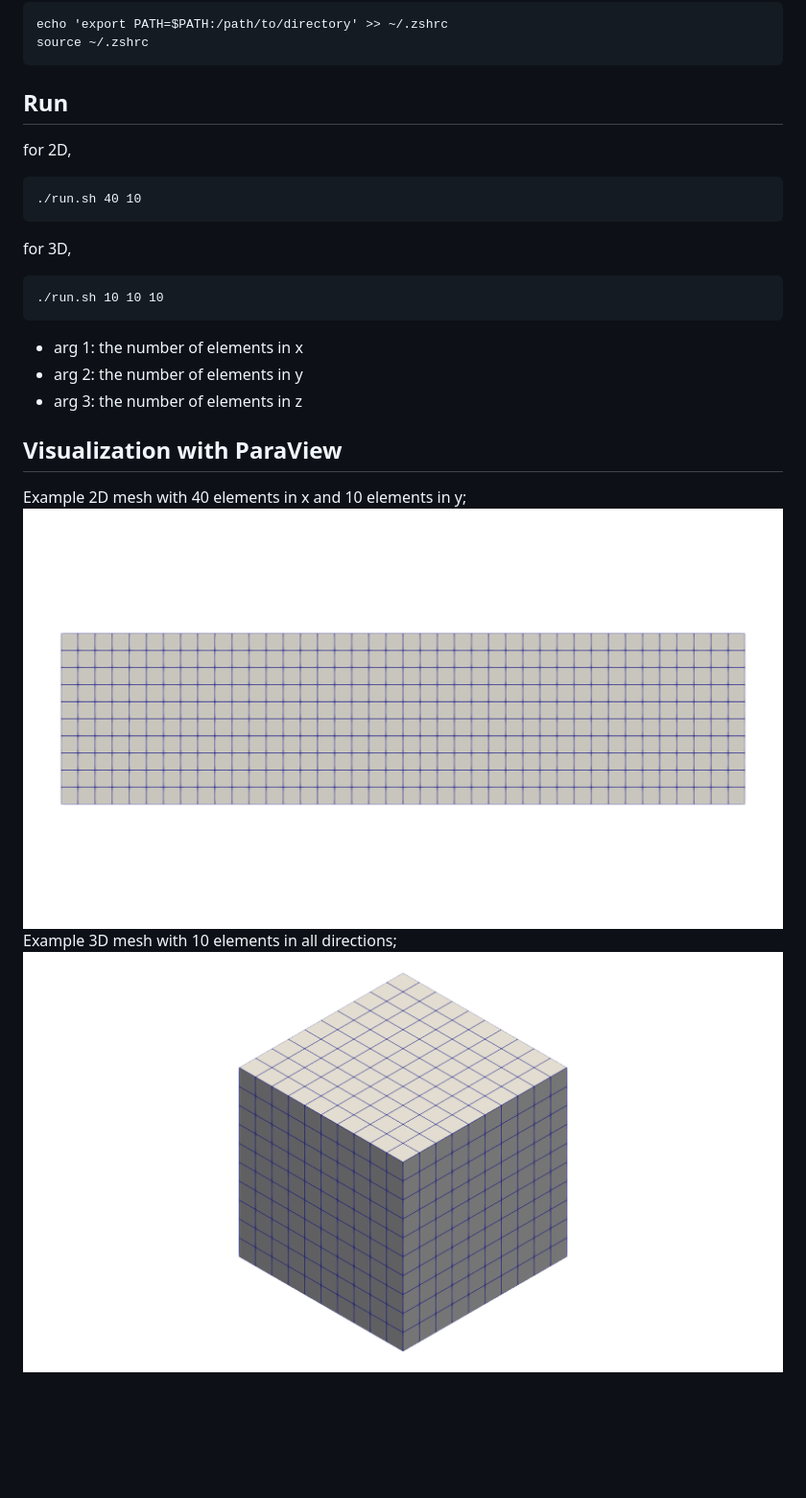
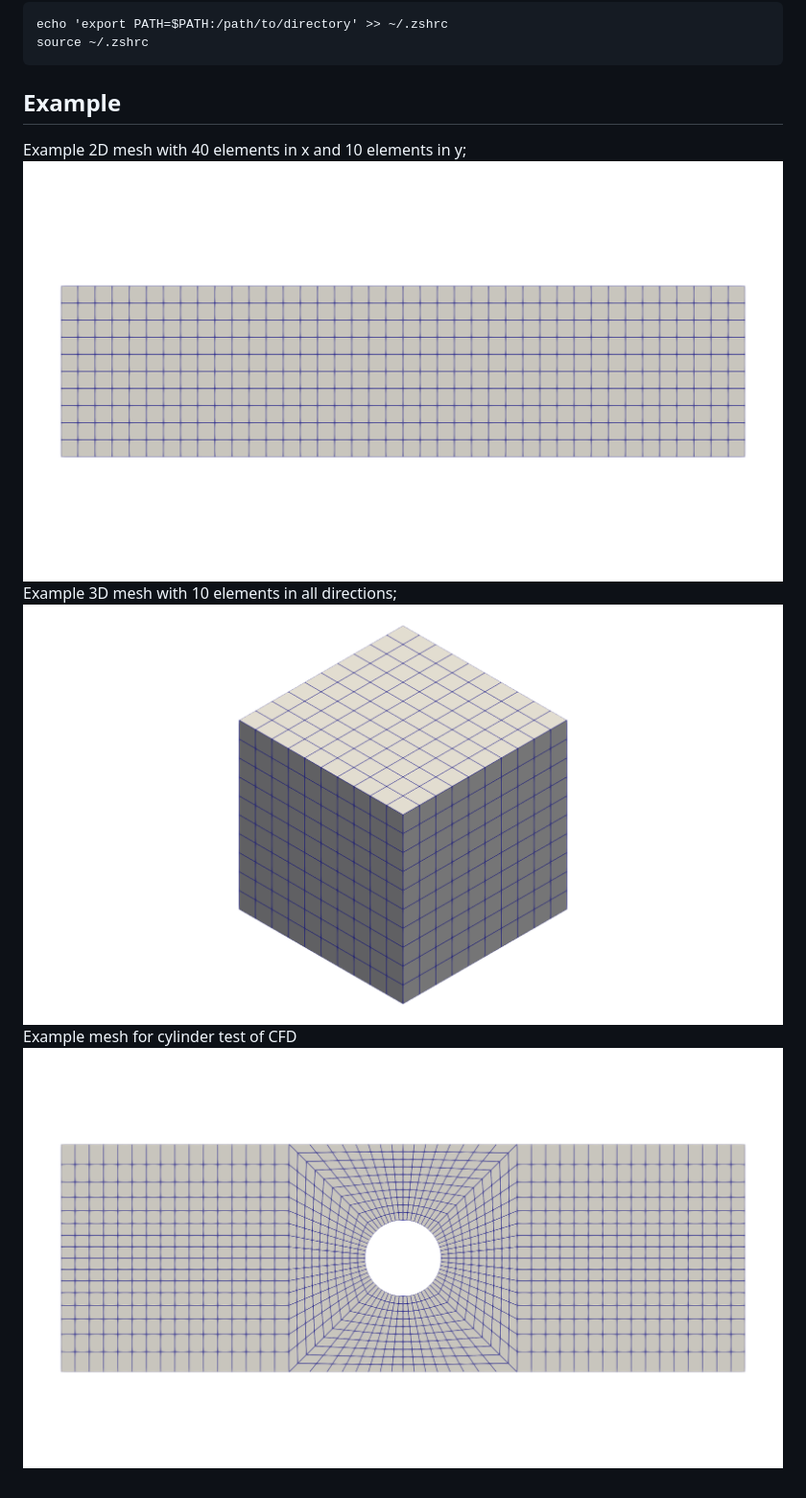
Before and after one commit to watf-dev/MeshGeneration, a Markdown page: README.md, the part around the change. Shown: that part at 96% size. GitHub-like rendering; pictures changed too: CylinderTest/figs/pic_cylinder_test.png (added); blank space fills up the shorter version.

Commit message:
add: Cylinder Test

````diff
--- a/README.md
+++ b/README.md
@@ -18,21 +18,10 @@ echo 'export PATH=$PATH:/path/to/directory' >> ~/.zshrc
 source ~/.zshrc
 ```
 
-## Run
-for 2D,
-```
-./run.sh 40 10
-```
-for 3D,
-```
-./run.sh 10 10 10
-```
-- arg 1: the number of elements in x
-- arg 2: the number of elements in y
-- arg 3: the number of elements in z
-
-## Visualization with ParaView
+## Example
 Example 2D mesh with 40 elements in x and 10 elements in y;
-![Example 2D Mesh](figs/pic_2d.png)
+![Example 2D Mesh](FEM/figs/pic_2d.png)
 Example 3D mesh with 10 elements in all directions;
-![Example 3D Mesh](figs/pic_3d.png)
+![Example 3D Mesh](FEM/figs/pic_3d.png)
+Example mesh for cylinder test of CFD
+![Example Mesh for Cylinder Test](CylinderTest/figs/pic_cylinder_test.png)
````
Also changed, not shown: CylinderTest/README.md (added, +10 -0 lines), FEM/README.md (added, +21 -0 lines), FEM/figs/pic_2d.png (renamed from figs/pic_2d.png), FEM/figs/pic_3d.png (renamed from figs/pic_3d.png), 6 other files.
